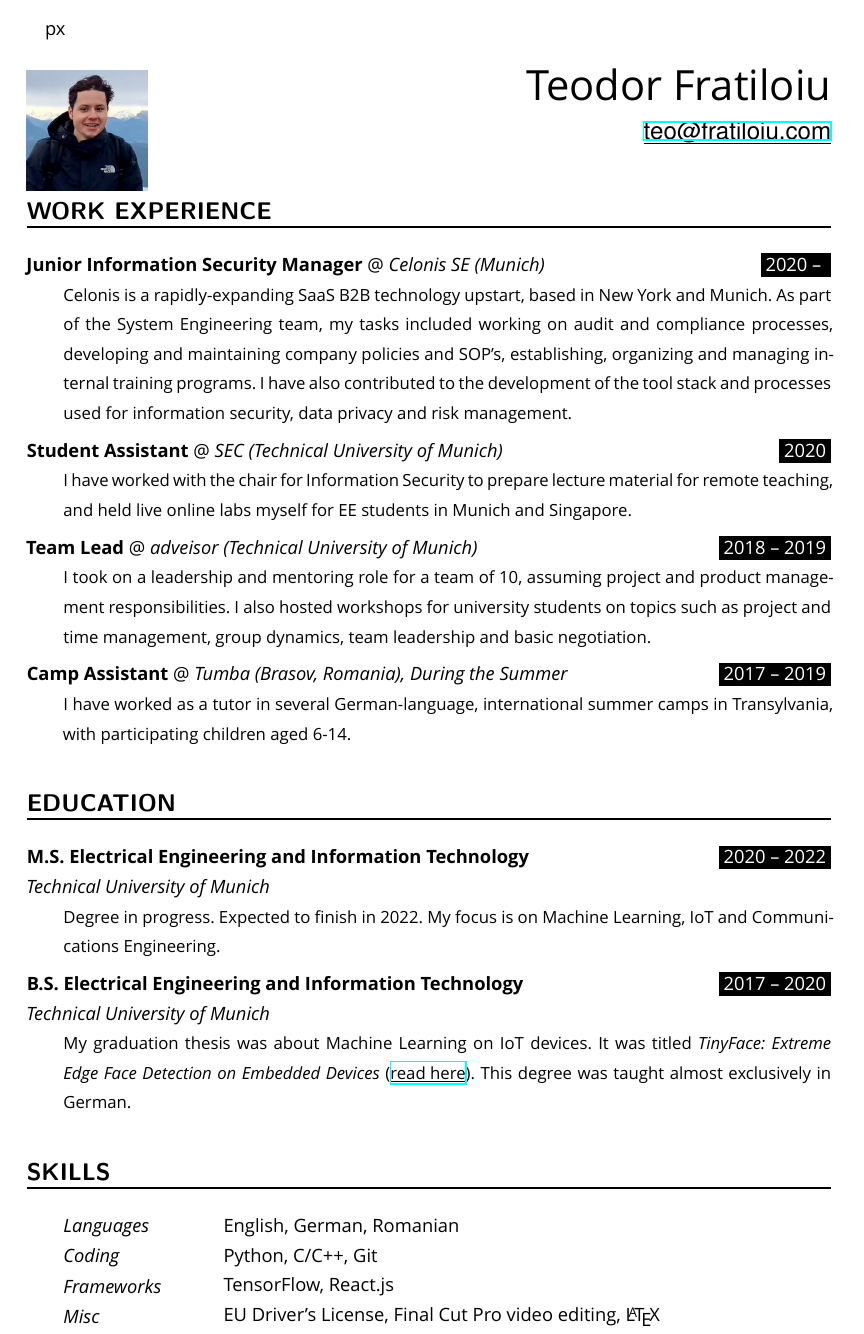
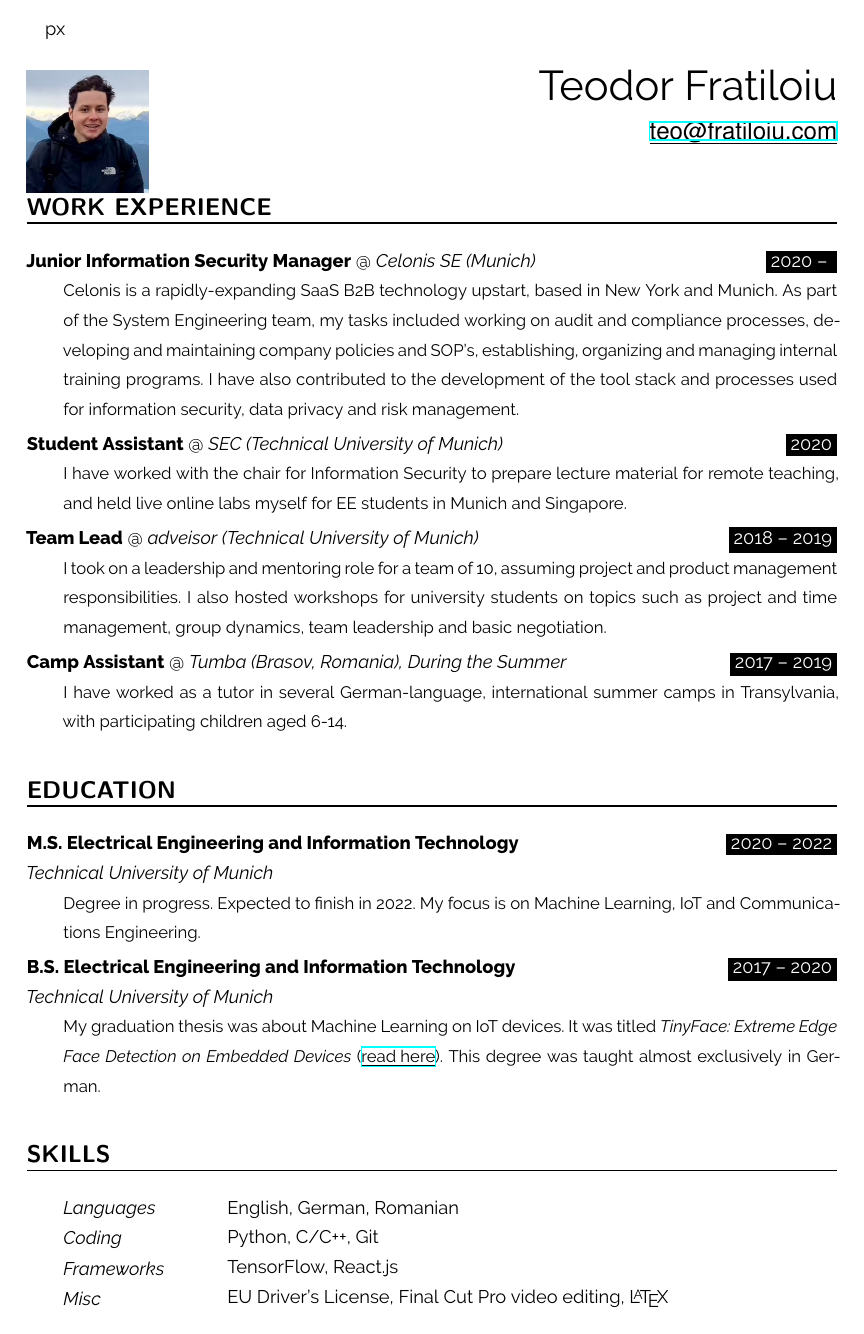
Before and after one commit to munober/munober.github.io, a LaTeX CV (docs/resume/resume.tex): the whole page. Compiled offline with XeLaTeX; a missing font is replaced by an installed copy or a similar font.

Commit message:
feedback updates

```diff
--- a/docs/resume/resume.tex
+++ b/docs/resume/resume.tex
@@ -13,14 +13,15 @@
 \usepackage[english]{babel}
 %\usepackage[utf8x]{inputenc}
 \usepackage{fontspec}
-\setmainfont{Avenir Next}
+\setmainfont{Raleway}
+%\setmainfont{Georgia}
 \usepackage[protrusion=true,expansion=true]{microtype}
 \usepackage{amsmath,amsfonts,amsthm}     % Math packages
 \usepackage{graphicx}                    % Enable pdflatex
 \usepackage[svgnames]{xcolor}            % Colors by their 'svgnames'
 \usepackage[margin=0.8in]{geometry} % left margin
 	\textheight=720px                    % Saving trees ;-)
-	\textwidth = 6.65in
+	\textwidth = 6.7in
 
 \usepackage{url}
 \usepackage{hyperref}
@@ -42,7 +43,7 @@
 %%% ------------------------------------------------------------
 \newlength{\spacebox}
 \settowidth{\spacebox}{8888888888}			% Box to align text
-\newcommand{\sepspace}{\vspace*{0.45em}}		% Vertical space macro
+\newcommand{\sepspace}{\vspace*{0.3em}}		% Vertical space macro
 
 \newcommand{\MyName}[1]{ % Name
 
```
Also changed, not shown: docs/resume/resume.pdf.
